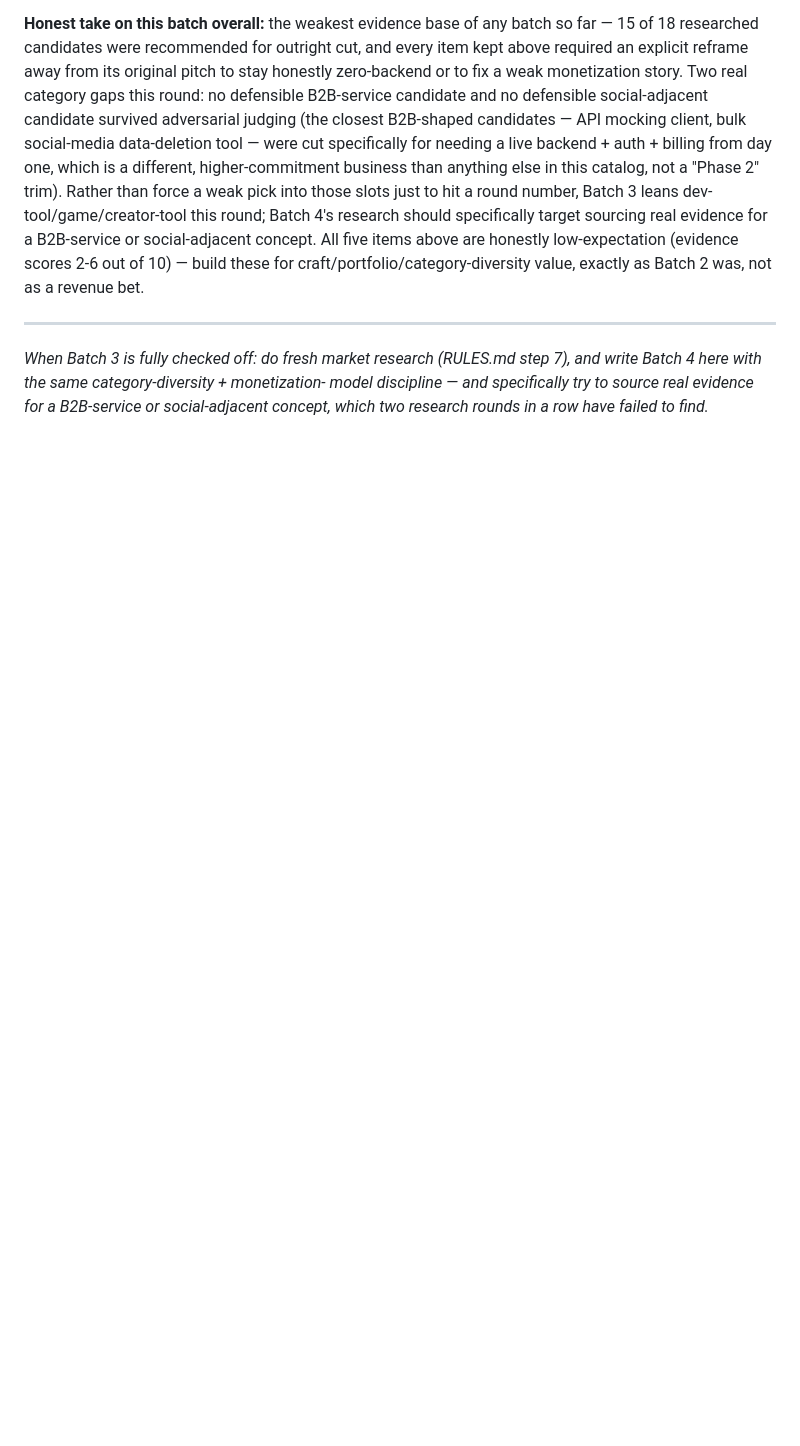
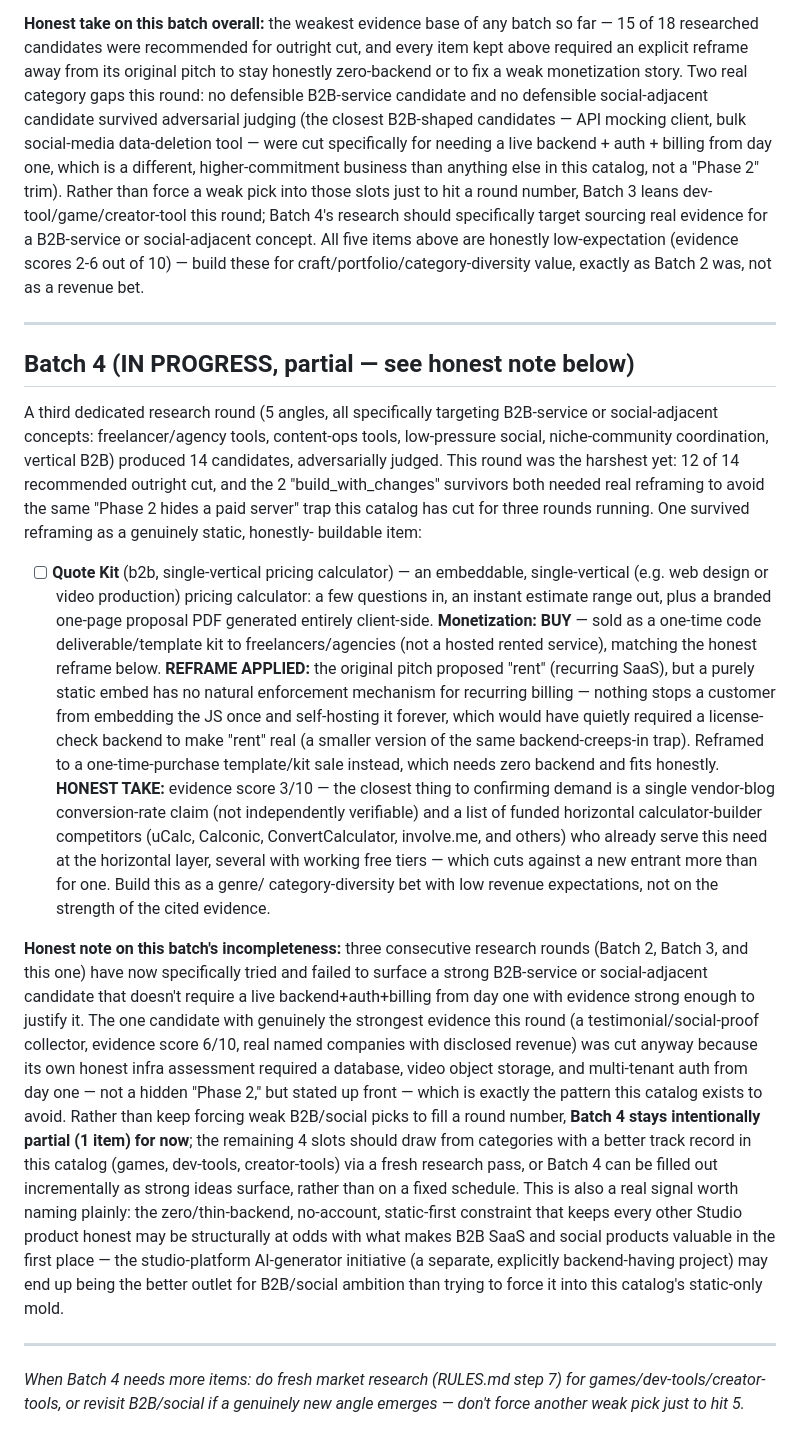
Before and after one commit to Emin-dev/Studio, a Markdown page: BACKLOG.md, the part around the change. Drawn GitHub-style; blank space fills up the shorter version.

Commit message:
Write partial Batch 4 (1 item) after a third failed B2B/social research round
Three consecutive research rounds have now failed to find a strong B2B or
social-adjacent concept that doesn't need a live backend+auth+billing
from day one. Kept one item (Quote Kit, reframed to a one-time template
sale) rather than forcing four more weak picks to hit a round number.

```diff
--- a/BACKLOG.md
+++ b/BACKLOG.md
@@ -489,8 +489,69 @@ craft/portfolio/category-diversity value, exactly as Batch 2 was, not as
 a revenue bet.
 
 ---
-*When Batch 3 is fully checked off: do fresh market research (RULES.md step
-7), and write Batch 4 here with the same category-diversity + monetization-
-model discipline — and specifically try to source real evidence for a
-B2B-service or social-adjacent concept, which two research rounds in a row
-have failed to find.*
+
+## Batch 4 (IN PROGRESS, partial — see honest note below)
+
+A third dedicated research round (5 angles, all specifically targeting
+B2B-service or social-adjacent concepts: freelancer/agency tools,
+content-ops tools, low-pressure social, niche-community coordination,
+vertical B2B) produced 14 candidates, adversarially judged. This round was
+the harshest yet: 12 of 14 recommended outright cut, and the 2
+"build_with_changes" survivors both needed real reframing to avoid the
+same "Phase 2 hides a paid server" trap this catalog has cut for three
+rounds running. One survived reframing as a genuinely static, honestly-
+buildable item:
+
+- [ ] **Quote Kit** (b2b, single-vertical pricing calculator) — an
+      embeddable, single-vertical (e.g. web design or video production)
+      pricing calculator: a few questions in, an instant estimate range
+      out, plus a branded one-page proposal PDF generated entirely
+      client-side. **Monetization: BUY** — sold as a one-time code
+      deliverable/template kit to freelancers/agencies (not a hosted
+      rented service), matching the honest reframe below.
+      **REFRAME APPLIED:** the original pitch proposed "rent" (recurring
+      SaaS), but a purely static embed has no natural enforcement
+      mechanism for recurring billing — nothing stops a customer from
+      embedding the JS once and self-hosting it forever, which would have
+      quietly required a license-check backend to make "rent" real (a
+      smaller version of the same backend-creeps-in trap). Reframed to a
+      one-time-purchase template/kit sale instead, which needs zero
+      backend and fits honestly.
+      **HONEST TAKE:** evidence score 3/10 — the closest thing to
+      confirming demand is a single vendor-blog conversion-rate claim (not
+      independently verifiable) and a list of funded horizontal
+      calculator-builder competitors (uCalc, Calconic, ConvertCalculator,
+      involve.me, and others) who already serve this need at the
+      horizontal layer, several with working free tiers — which cuts
+      against a new entrant more than for one. Build this as a genre/
+      category-diversity bet with low revenue expectations, not on the
+      strength of the cited evidence.
+
+**Honest note on this batch's incompleteness:** three consecutive research
+rounds (Batch 2, Batch 3, and this one) have now specifically tried and
+failed to surface a strong B2B-service or social-adjacent candidate that
+doesn't require a live backend+auth+billing from day one with evidence
+strong enough to justify it. The one candidate with genuinely the
+strongest evidence this round (a testimonial/social-proof collector,
+evidence score 6/10, real named companies with disclosed revenue) was cut
+anyway because its own honest infra assessment required a database, video
+object storage, and multi-tenant auth from day one — not a hidden "Phase
+2," but stated up front — which is exactly the pattern this catalog
+exists to avoid. Rather than keep forcing weak B2B/social picks to fill a
+round number, **Batch 4 stays intentionally partial (1 item) for now**;
+the remaining 4 slots should draw from categories with a better track
+record in this catalog (games, dev-tools, creator-tools) via a fresh
+research pass, or Batch 4 can be filled out incrementally as strong ideas
+surface, rather than on a fixed schedule. This is also a real signal worth
+naming plainly: the zero/thin-backend, no-account, static-first
+constraint that keeps every other Studio product honest may be
+structurally at odds with what makes B2B SaaS and social products
+valuable in the first place — the studio-platform AI-generator initiative
+(a separate, explicitly backend-having project) may end up being the
+better outlet for B2B/social ambition than trying to force it into this
+catalog's static-only mold.
+
+---
+*When Batch 4 needs more items: do fresh market research (RULES.md step
+7) for games/dev-tools/creator-tools, or revisit B2B/social if a genuinely
+new angle emerges — don't force another weak pick just to hit 5.*
```
